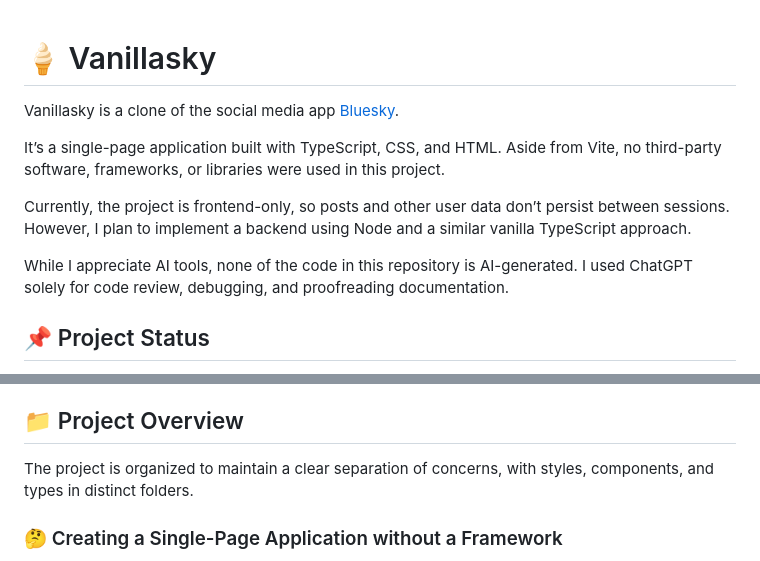
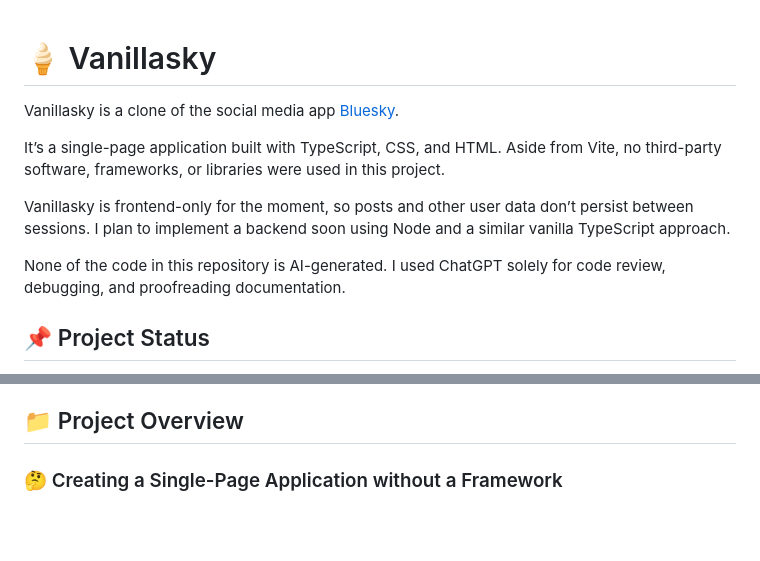
Before and after one commit to tristansamuk/vanilla-sky, a Markdown page: README.md, 2 parts joined by grey strips. Drawn GitHub-style; blank space fills up the shorter version.

```diff
--- a/README.md
+++ b/README.md
@@ -1,13 +1,12 @@
-
 # 🍦 Vanillasky
 
 Vanillasky is a clone of the social media app [Bluesky](https://bsky.app/).
 
 It’s a single-page application built with TypeScript, CSS, and HTML. Aside from Vite, no third-party software, frameworks, or libraries were used in this project.
 
-Currently, the project is frontend-only, so posts and other user data don’t persist between sessions. However, I plan to implement a backend using Node and a similar vanilla TypeScript approach.
+Vanillasky is frontend-only for the moment, so posts and other user data don’t persist between sessions. I plan to implement a backend soon using Node and a similar vanilla TypeScript approach.
 
-While I appreciate AI tools, none of the code in this repository is AI-generated. I used ChatGPT solely for code review, debugging, and proofreading documentation.
+None of the code in this repository is AI-generated. I used ChatGPT solely for code review, debugging, and proofreading documentation.
 
 ## 📌 Project Status
 
@@ -48,8 +47,6 @@ While I appreciate AI tools, none of the code in this repository is AI-generated
 - Backend for persistent data
 
 ## 📁 Project Overview
-
-The project is organized to maintain a clear separation of concerns, with styles, components, and types in distinct folders.
 
 ### 🤔 Creating a Single-Page Application without a Framework
 
```
